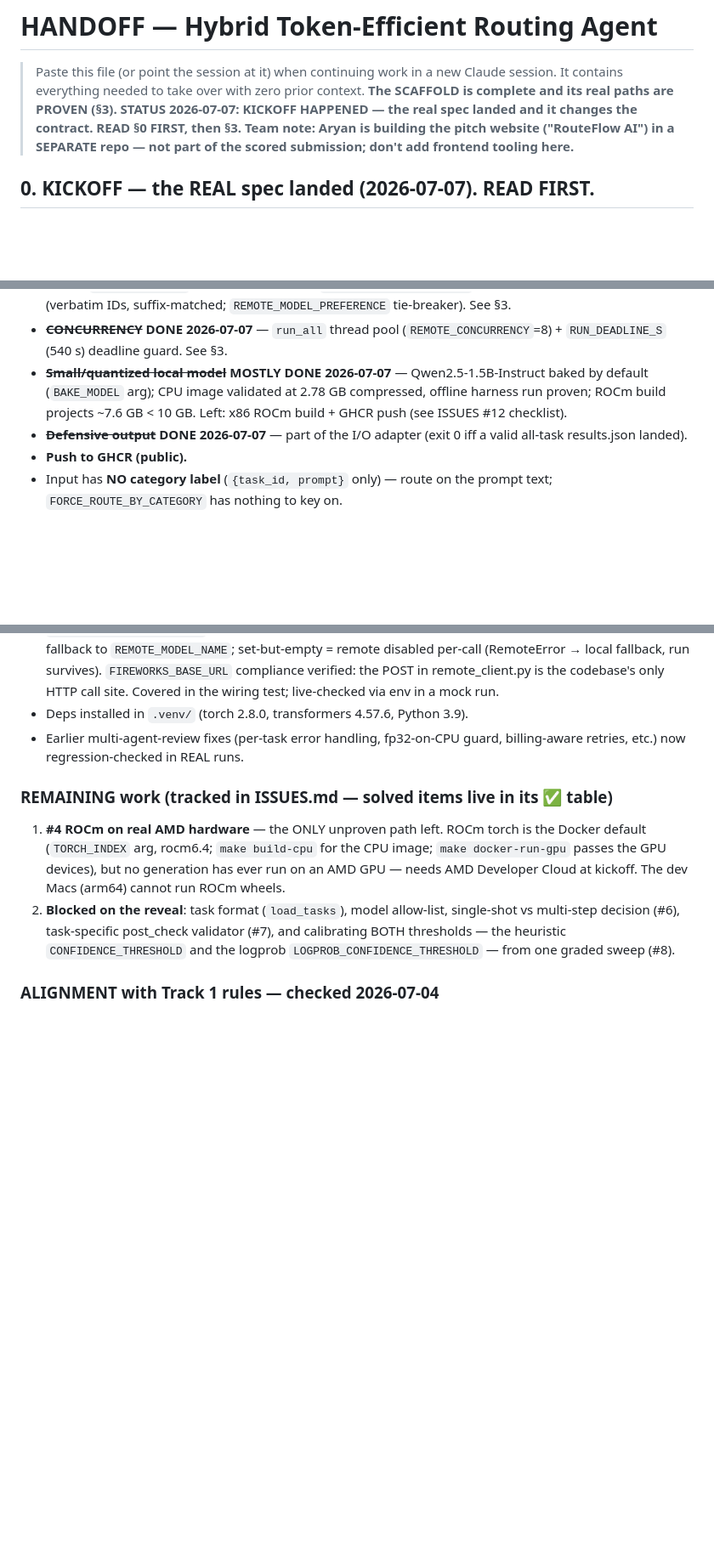
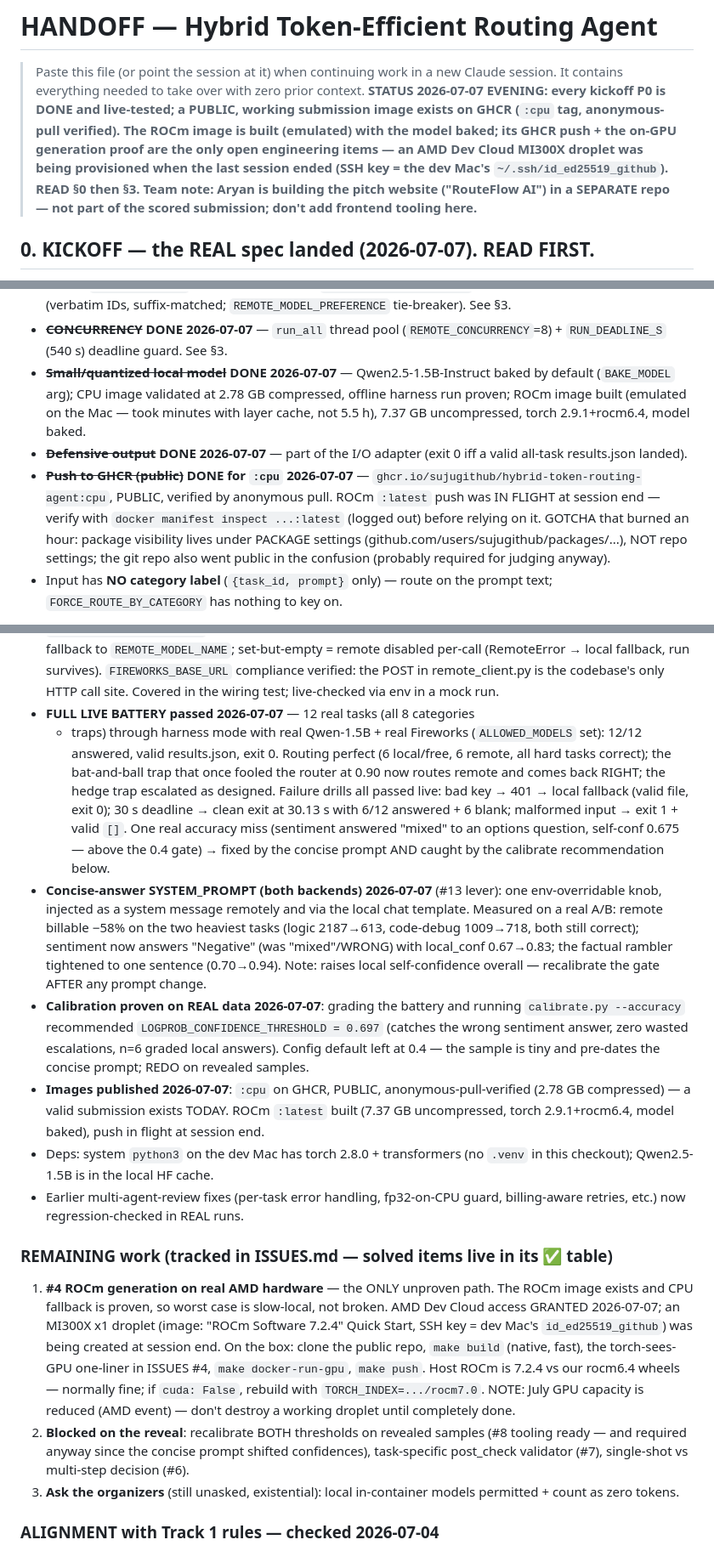
Before and after one commit to sujugithub/nana, a Markdown page: HANDOFF.md, 3 parts joined by grey strips. Shown at 85% size. Drawn GitHub-style; blank space fills up the shorter version.

```diff
--- a/HANDOFF.md
+++ b/HANDOFF.md
@@ -2,11 +2,15 @@
 
 > Paste this file (or point the session at it) when continuing work in a new
 > Claude session. It contains everything needed to take over with zero prior
-> context. **The SCAFFOLD is complete and its real paths are PROVEN (§3).
-> STATUS 2026-07-07: KICKOFF HAPPENED — the real spec landed and it changes
-> the contract. READ §0 FIRST, then §3. Team note: Aryan is building the
-> pitch website ("RouteFlow AI") in a SEPARATE repo — not part of the scored
-> submission; don't add frontend tooling here.**
+> context. **STATUS 2026-07-07 EVENING: every kickoff P0 is DONE and
+> live-tested; a PUBLIC, working submission image exists on GHCR (`:cpu`
+> tag, anonymous-pull verified). The ROCm image is built (emulated) with
+> the model baked; its GHCR push + the on-GPU generation proof are the only
+> open engineering items — an AMD Dev Cloud MI300X droplet was being
+> provisioned when the last session ended (SSH key = the dev Mac's
+> `~/.ssh/id_ed25519_github`). READ §0 then §3. Team note: Aryan is
+> building the pitch website ("RouteFlow AI") in a SEPARATE repo — not part
+> of the scored submission; don't add frontend tooling here.**
 
 ## 0. KICKOFF — the REAL spec landed (2026-07-07). READ FIRST.
 
@@ -57,14 +61,21 @@ logic puzzles.
   suffix-matched; `REMOTE_MODEL_PREFERENCE` tie-breaker). See §3.
 - ~~**CONCURRENCY**~~ **DONE 2026-07-07** — `run_all` thread pool
   (`REMOTE_CONCURRENCY`=8) + `RUN_DEADLINE_S` (540 s) deadline guard. See §3.
-- ~~**Small/quantized local model**~~ **MOSTLY DONE 2026-07-07** —
+- ~~**Small/quantized local model**~~ **DONE 2026-07-07** —
   Qwen2.5-1.5B-Instruct baked by default (`BAKE_MODEL` arg); CPU image
-  validated at 2.78 GB compressed, offline harness run proven; ROCm build
-  projects ~7.6 GB < 10 GB. Left: x86 ROCm build + GHCR push (see ISSUES
-  #12 checklist).
+  validated at 2.78 GB compressed, offline harness run proven; ROCm image
+  built (emulated on the Mac — took minutes with layer cache, not 5.5 h),
+  7.37 GB uncompressed, torch 2.9.1+rocm6.4, model baked.
 - ~~**Defensive output**~~ **DONE 2026-07-07** — part of the I/O adapter
   (exit 0 iff a valid all-task results.json landed).
-- **Push to GHCR (public).**
+- ~~**Push to GHCR (public)**~~ **DONE for `:cpu` 2026-07-07** —
+  `ghcr.io/sujugithub/hybrid-token-routing-agent:cpu`, PUBLIC, verified by
+  anonymous pull. ROCm `:latest` push was IN FLIGHT at session end —
+  verify with `docker manifest inspect ...:latest` (logged out) before
+  relying on it. GOTCHA that burned an hour: package visibility lives
+  under PACKAGE settings (github.com/users/sujugithub/packages/...), NOT
+  repo settings; the git repo also went public in the confusion (probably
+  required for judging anyway).
 - Input has **NO category label** (`{task_id, prompt}` only) — route on the
   prompt text; `FORCE_ROUTE_BY_CATEGORY` has nothing to key on.
 
@@ -202,21 +213,59 @@ answer. Escalation failure → keep flagged local answer; remote-route failure
   survives). `FIREWORKS_BASE_URL` compliance verified: the POST in
   remote_client.py is the codebase's only HTTP call site. Covered in the
   wiring test; live-checked via env in a mock run.
-- Deps installed in `.venv/` (torch 2.8.0, transformers 4.57.6, Python 3.9).
+- **FULL LIVE BATTERY passed 2026-07-07** — 12 real tasks (all 8 categories
+  + traps) through harness mode with real Qwen-1.5B + real Fireworks
+  (`ALLOWED_MODELS` set): 12/12 answered, valid results.json, exit 0.
+  Routing perfect (6 local/free, 6 remote, all hard tasks correct); the
+  bat-and-ball trap that once fooled the router at 0.90 now routes remote
+  and comes back RIGHT; the hedge trap escalated as designed. Failure
+  drills all passed live: bad key → 401 → local fallback (valid file, exit
+  0); 30 s deadline → clean exit at 30.13 s with 6/12 answered + 6 blank;
+  malformed input → exit 1 + valid `[]`. One real accuracy miss (sentiment
+  answered "mixed" to an options question, self-conf 0.675 — above the 0.4
+  gate) → fixed by the concise prompt AND caught by the calibrate
+  recommendation below.
+- **Concise-answer SYSTEM_PROMPT (both backends) 2026-07-07** (#13 lever):
+  one env-overridable knob, injected as a system message remotely and via
+  the local chat template. Measured on a real A/B: remote billable −58% on
+  the two heaviest tasks (logic 2187→613, code-debug 1009→718, both still
+  correct); sentiment now answers "Negative" (was "mixed"/WRONG) with
+  local_conf 0.67→0.83; the factual rambler tightened to one sentence
+  (0.70→0.94). Note: raises local self-confidence overall — recalibrate
+  the gate AFTER any prompt change.
+- **Calibration proven on REAL data 2026-07-07**: grading the battery and
+  running `calibrate.py --accuracy` recommended
+  `LOGPROB_CONFIDENCE_THRESHOLD = 0.697` (catches the wrong sentiment
+  answer, zero wasted escalations, n=6 graded local answers). Config
+  default left at 0.4 — the sample is tiny and pre-dates the concise
+  prompt; REDO on revealed samples.
+- **Images published 2026-07-07**: `:cpu` on GHCR, PUBLIC,
+  anonymous-pull-verified (2.78 GB compressed) — a valid submission exists
+  TODAY. ROCm `:latest` built (7.37 GB uncompressed, torch 2.9.1+rocm6.4,
+  model baked), push in flight at session end.
+- Deps: system `python3` on the dev Mac has torch 2.8.0 + transformers
+  (no `.venv` in this checkout); Qwen2.5-1.5B is in the local HF cache.
 - Earlier multi-agent-review fixes (per-task error handling, fp32-on-CPU
   guard, billing-aware retries, etc.) now regression-checked in REAL runs.
 
 ### REMAINING work (tracked in ISSUES.md — solved items live in its ✅ table)
-1. **#4 ROCm on real AMD hardware** — the ONLY unproven path left. ROCm
-   torch is the Docker default (`TORCH_INDEX` arg, rocm6.4; `make build-cpu`
-   for the CPU image; `make docker-run-gpu` passes the GPU devices), but no
-   generation has ever run on an AMD GPU — needs AMD Developer Cloud at
-   kickoff. The dev Macs (arm64) cannot run ROCm wheels.
-2. **Blocked on the reveal**: task format (`load_tasks`), model allow-list,
-   single-shot vs multi-step decision (#6), task-specific post_check
-   validator (#7), and calibrating BOTH thresholds — the heuristic
-   `CONFIDENCE_THRESHOLD` and the logprob `LOGPROB_CONFIDENCE_THRESHOLD` —
-   from one graded sweep (#8).
+1. **#4 ROCm generation on real AMD hardware** — the ONLY unproven path.
+   The ROCm image exists and CPU fallback is proven, so worst case is
+   slow-local, not broken. AMD Dev Cloud access GRANTED 2026-07-07; an
+   MI300X x1 droplet (image: "ROCm Software 7.2.4" Quick Start, SSH key =
+   dev Mac's `id_ed25519_github`) was being created at session end. On the
+   box: clone the public repo, `make build` (native, fast), the
+   torch-sees-GPU one-liner in ISSUES #4, `make docker-run-gpu`, `make
+   push`. Host ROCm is 7.2.4 vs our rocm6.4 wheels — normally fine; if
+   `cuda: False`, rebuild with `TORCH_INDEX=.../rocm7.0`. NOTE: July GPU
+   capacity is reduced (AMD event) — don't destroy a working droplet until
+   completely done.
+2. **Blocked on the reveal**: recalibrate BOTH thresholds on revealed
+   samples (#8 tooling ready — and required anyway since the concise
+   prompt shifted confidences), task-specific post_check validator (#7),
+   single-shot vs multi-step decision (#6).
+3. **Ask the organizers** (still unasked, existential): local in-container
+   models permitted + count as zero tokens.
 
 ### ALIGNMENT with Track 1 rules — checked 2026-07-04
 Verified against the live competition rules (lablab.ai / web3voyager): the
```
Also changed, not shown: ISSUES.md (+43 -18 lines), README.md (+18 -3 lines).
